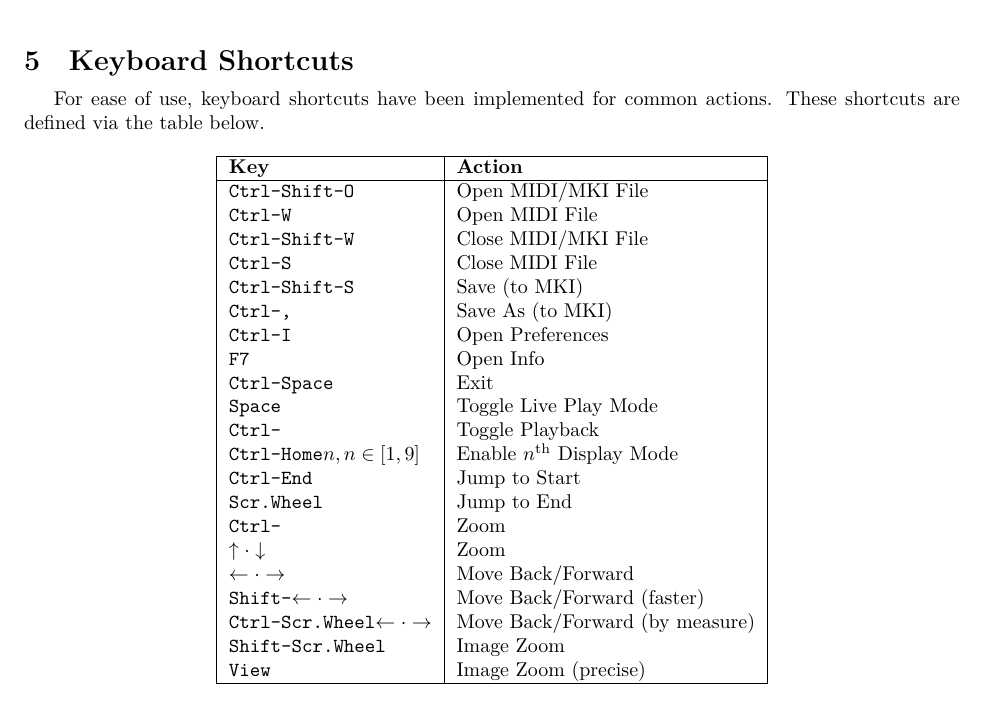
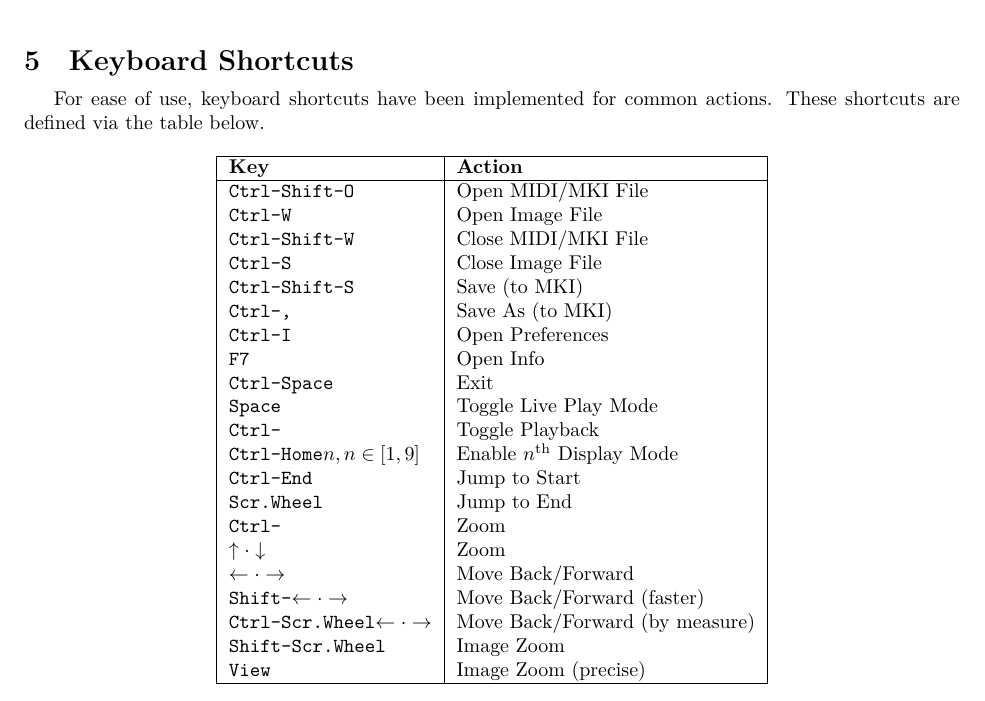
Before and after one commit to iikare/nodumi, a LaTeX document (doc/guide.tex): part of page 5 of 15, cut so that both start at the same text. Compiled offline with XeLaTeX.

Commit message:
update docs

```diff
--- a/doc/guide.tex
+++ b/doc/guide.tex
@@ -239,9 +239,9 @@ For ease of use, keyboard shortcuts have been implemented for common actions. Th
   \textbf{Key}                 														& \textbf{Action} \\
   \hline
   \mi{Ctrl-O}       					 														& Open MIDI/MKI File \\
-  \mi{Ctrl-Shift-O} 					 														& Open MIDI File \\
+  \mi{Ctrl-Shift-O} 					 														& Open Image File \\
   \mi{Ctrl-W}       					 														& Close MIDI/MKI File \\
-  \mi{Ctrl-Shift-W} 					 														& Close MIDI File \\
+  \mi{Ctrl-Shift-W} 					 														& Close Image File \\
   \mi{Ctrl-S}       					 														& Save (to MKI) \\
   \mi{Ctrl-Shift-S} 					 														& Save As (to MKI) \\
   \mi{Ctrl-,}       					 														& Open Preferences \\
```
Also changed, not shown: doc/guide.pdf, doc/makefile.
